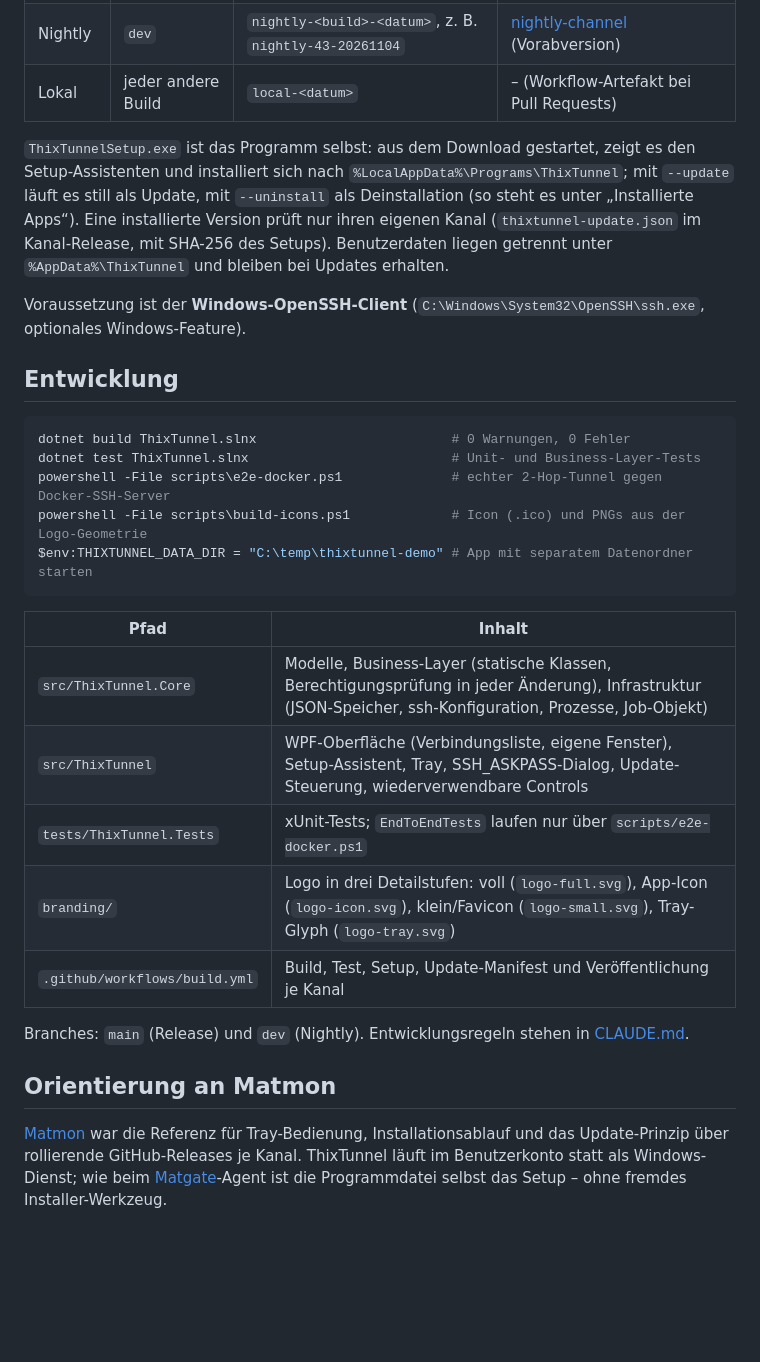
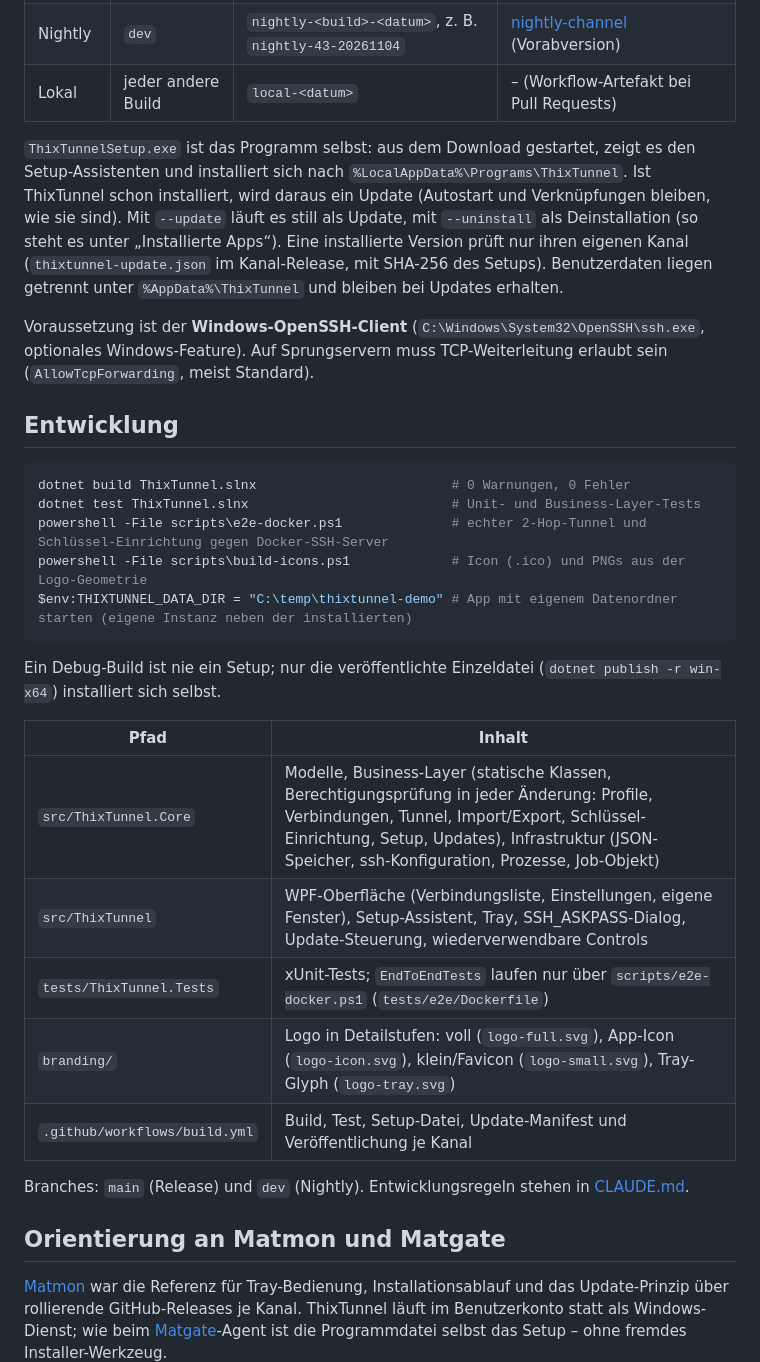
Before and after one commit to Real-TTX/ThixTunnel, a Markdown page: README.md, the part around one of its changes. GitHub-like rendering; blank space fills up the shorter version.

````diff
--- a/README.md
+++ b/README.md
@@ -56,30 +69,32 @@ Jeder Build wird in GitHub Actions gebaut und als Setup veröffentlicht:
 | Nightly | `dev` | `nightly-<build>-<datum>`, z. B. `nightly-43-20261104` | [nightly-channel](https://github.com/Real-TTX/ThixTunnel/releases/tag/nightly-channel) (Vorabversion) |
 | Lokal | jeder andere Build | `local-<datum>` | – (Workflow-Artefakt bei Pull Requests) |
 
-`ThixTunnelSetup.exe` ist das Programm selbst: aus dem Download gestartet, zeigt es den Setup-Assistenten und installiert sich nach `%LocalAppData%\Programs\ThixTunnel`; mit `--update` läuft es still als Update, mit `--uninstall` als Deinstallation (so steht es unter „Installierte Apps“). Eine installierte Version prüft nur ihren eigenen Kanal (`thixtunnel-update.json` im Kanal-Release, mit SHA-256 des Setups). Benutzerdaten liegen getrennt unter `%AppData%\ThixTunnel` und bleiben bei Updates erhalten.
+`ThixTunnelSetup.exe` ist das Programm selbst: aus dem Download gestartet, zeigt es den Setup-Assistenten und installiert sich nach `%LocalAppData%\Programs\ThixTunnel`. Ist ThixTunnel schon installiert, wird daraus ein Update (Autostart und Verknüpfungen bleiben, wie sie sind). Mit `--update` läuft es still als Update, mit `--uninstall` als Deinstallation (so steht es unter „Installierte Apps“). Eine installierte Version prüft nur ihren eigenen Kanal (`thixtunnel-update.json` im Kanal-Release, mit SHA-256 des Setups). Benutzerdaten liegen getrennt unter `%AppData%\ThixTunnel` und bleiben bei Updates erhalten.
 
-Voraussetzung ist der **Windows-OpenSSH-Client** (`C:\Windows\System32\OpenSSH\ssh.exe`, optionales Windows-Feature).
+Voraussetzung ist der **Windows-OpenSSH-Client** (`C:\Windows\System32\OpenSSH\ssh.exe`, optionales Windows-Feature). Auf Sprungservern muss TCP-Weiterleitung erlaubt sein (`AllowTcpForwarding`, meist Standard).
 
 ## Entwicklung
 
 ```powershell
 dotnet build ThixTunnel.slnx                         # 0 Warnungen, 0 Fehler
 dotnet test ThixTunnel.slnx                          # Unit- und Business-Layer-Tests
-powershell -File scripts\e2e-docker.ps1              # echter 2-Hop-Tunnel gegen Docker-SSH-Server
+powershell -File scripts\e2e-docker.ps1              # echter 2-Hop-Tunnel und Schlüssel-Einrichtung gegen Docker-SSH-Server
 powershell -File scripts\build-icons.ps1             # Icon (.ico) und PNGs aus der Logo-Geometrie
-$env:THIXTUNNEL_DATA_DIR = "C:\temp\thixtunnel-demo" # App mit separatem Datenordner starten
+$env:THIXTUNNEL_DATA_DIR = "C:\temp\thixtunnel-demo" # App mit eigenem Datenordner starten (eigene Instanz neben der installierten)
 ```
+
+Ein Debug-Build ist nie ein Setup; nur die veröffentlichte Einzeldatei (`dotnet publish -r win-x64`) installiert sich selbst.
 
 | Pfad | Inhalt |
 | --- | --- |
-| `src/ThixTunnel.Core` | Modelle, Business-Layer (statische Klassen, Berechtigungsprüfung in jeder Änderung), Infrastruktur (JSON-Speicher, ssh-Konfiguration, Prozesse, Job-Objekt) |
-| `src/ThixTunnel` | WPF-Oberfläche (Verbindungsliste, eigene Fenster), Setup-Assistent, Tray, SSH_ASKPASS-Dialog, Update-Steuerung, wiederverwendbare Controls |
-| `tests/ThixTunnel.Tests` | xUnit-Tests; `EndToEndTests` laufen nur über `scripts/e2e-docker.ps1` |
-| `branding/` | Logo in drei Detailstufen: voll (`logo-full.svg`), App-Icon (`logo-icon.svg`), klein/Favicon (`logo-small.svg`), Tray-Glyph (`logo-tray.svg`) |
-| `.github/workflows/build.yml` | Build, Test, Setup, Update-Manifest und Veröffentlichung je Kanal |
+| `src/ThixTunnel.Core` | Modelle, Business-Layer (statische Klassen, Berechtigungsprüfung in jeder Änderung: Profile, Verbindungen, Tunnel, Import/Export, Schlüssel-Einrichtung, Setup, Updates), Infrastruktur (JSON-Speicher, ssh-Konfiguration, Prozesse, Job-Objekt) |
+| `src/ThixTunnel` | WPF-Oberfläche (Verbindungsliste, Einstellungen, eigene Fenster), Setup-Assistent, Tray, SSH_ASKPASS-Dialog, Update-Steuerung, wiederverwendbare Controls |
+| `tests/ThixTunnel.Tests` | xUnit-Tests; `EndToEndTests` laufen nur über `scripts/e2e-docker.ps1` (`tests/e2e/Dockerfile`) |
+| `branding/` | Logo in Detailstufen: voll (`logo-full.svg`), App-Icon (`logo-icon.svg`), klein/Favicon (`logo-small.svg`), Tray-Glyph (`logo-tray.svg`) |
+| `.github/workflows/build.yml` | Build, Test, Setup-Datei, Update-Manifest und Veröffentlichung je Kanal |
 
 Branches: `main` (Release) und `dev` (Nightly). Entwicklungsregeln stehen in [CLAUDE.md](CLAUDE.md).
 
-## Orientierung an Matmon
+## Orientierung an Matmon und Matgate
 
 [Matmon](https://github.com/Real-TTX/Matmon) war die Referenz für Tray-Bedienung, Installationsablauf und das Update-Prinzip über rollierende GitHub-Releases je Kanal. ThixTunnel läuft im Benutzerkonto statt als Windows-Dienst; wie beim [Matgate](https://github.com/Real-TTX/Matgate)-Agent ist die Programmdatei selbst das Setup – ohne fremdes Installer-Werkzeug.
````
Also changed, not shown: other parts of README.md (+35 -22 lines), docs/screenshots/04-schluessel-einrichten.png (added), docs/screenshots/05-setup.png (added).
